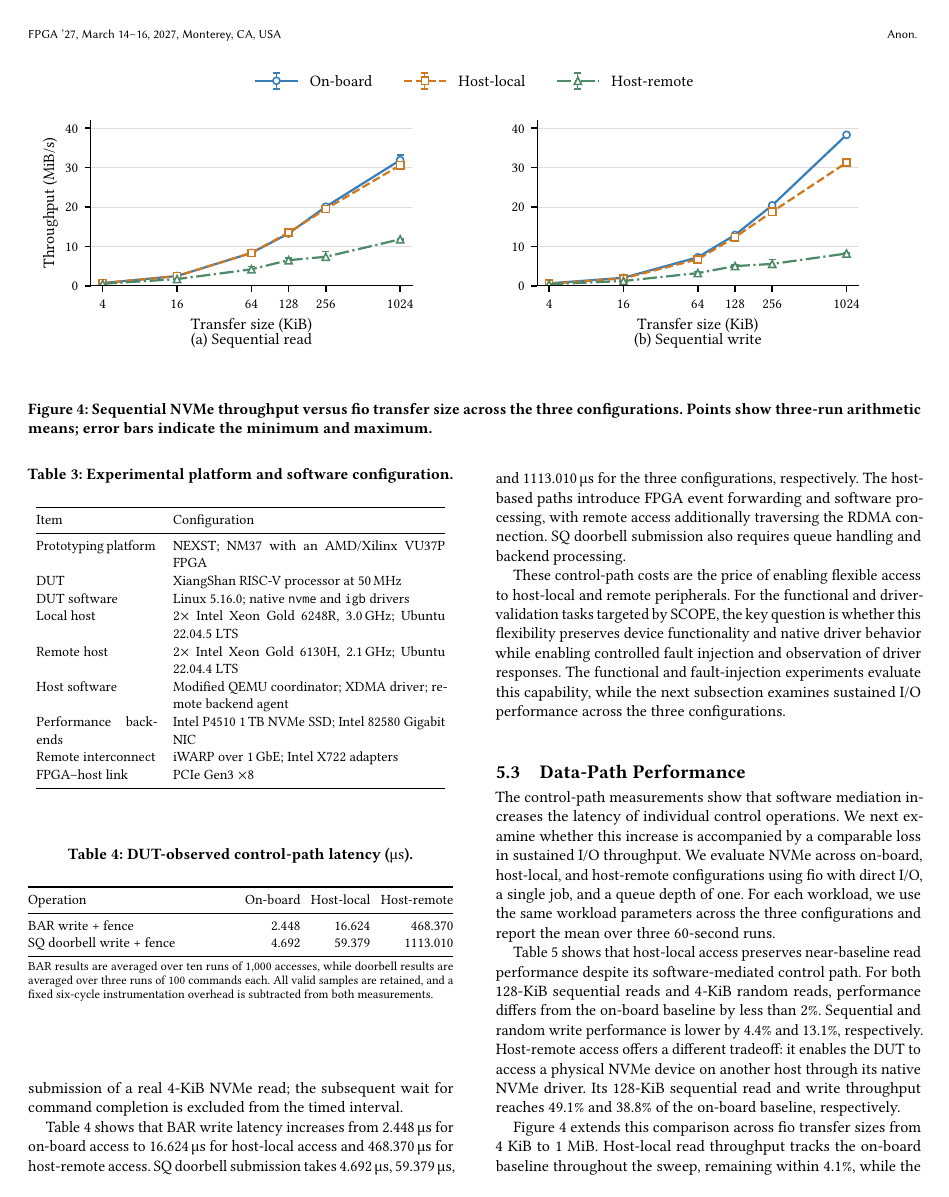
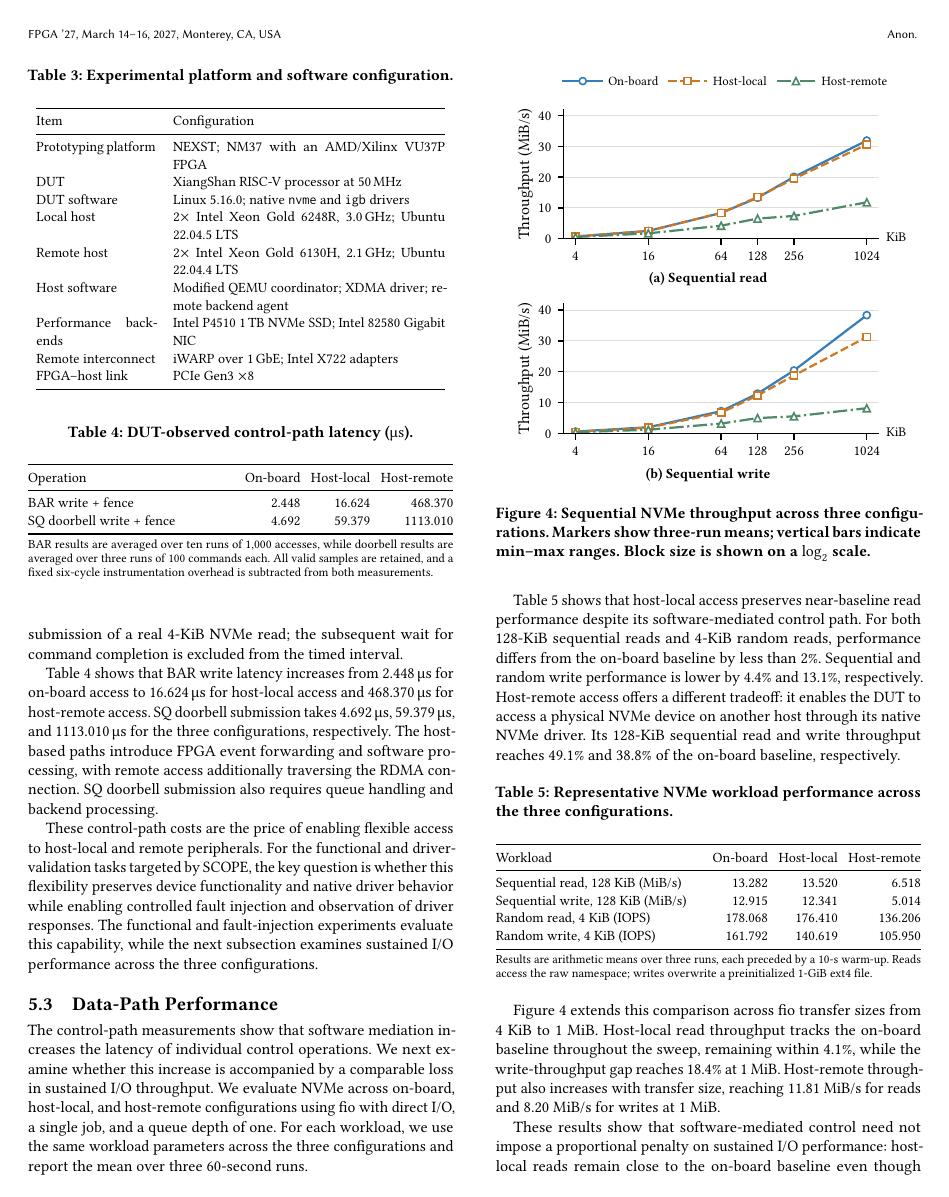
Before and after one commit to Nullray/SCOPE_FPGA2027_draft, a LaTeX paper (main.tex, which reads sections/06-evaluation.tex): page 8 of 12. Compiled offline with pdfLaTeX.

Commit message:
Refine NVMe figure layout and evaluation presentation

```diff
--- a/sections/06-evaluation.tex
+++ b/sections/06-evaluation.tex
@@ -50,10 +50,3 @@ LUTs (0.85\%), 14,749 fewer flip-flops (2.90\%), and 142 fewer 36-Kb BRAM tiles
 (11.72\%) than the original Root Port configuration. Percentages are relative
 to the total resource usage of the original configuration.
 
-% Declare the wide plot early so it can accompany the data-path subsection.
-\begin{figure*}[t]
-\centering
-\includegraphics[width=\textwidth]{figures/nvme_throughput.pdf}
-\caption{Sequential NVMe throughput versus fio transfer size across the three
-configurations. Points show three-run arithmetic means; error bars indicate
-the minimum and maximum.}
@@ -167,6 +154,28 @@ a preinitialized 1-GiB ext4 file.
 \end{table}
 
 
+
+\begin{figure}[!t]
+\centering
+\captionsetup[subfigure]{skip=1pt}
+\begin{subfigure}{\columnwidth}
+\centering
+\includegraphics[width=\linewidth]{figures/nvme_throughput_read.pdf}
+\caption{Sequential read}
+\end{subfigure}
+\par\vspace{3pt}
+\begin{subfigure}{\columnwidth}
+\centering
+\includegraphics[width=\linewidth]{figures/nvme_throughput_write.pdf}
+\caption{Sequential write}
+\end{subfigure}
+\caption{Sequential NVMe throughput across three configurations. Markers show
+three-run means; vertical bars indicate min--max ranges. Block size is shown
+on a $\log_2$ scale.}
+\label{fig:nvme-throughput}
+\Description{Vertically stacked read and write panels compare three configurations
+across six transfer sizes. Both panels share the same axis ranges.}
+\end{figure}
 
 Figure~\ref{fig:nvme-throughput} extends this comparison across fio transfer sizes from 4 KiB to
 1 MiB. Host-local read throughput tracks the on-board baseline throughout
```
Also changed, not shown: figures/nvme_throughput_read.pdf (added), figures/nvme_throughput_read.png (added), figures/nvme_throughput_read.svg (added), figures/nvme_throughput_write.pdf (added), figures/nvme_throughput_write.png (added), figures/nvme_throughput_write.svg (added), sections/06-evaluation.tex (8 more changed lines).
